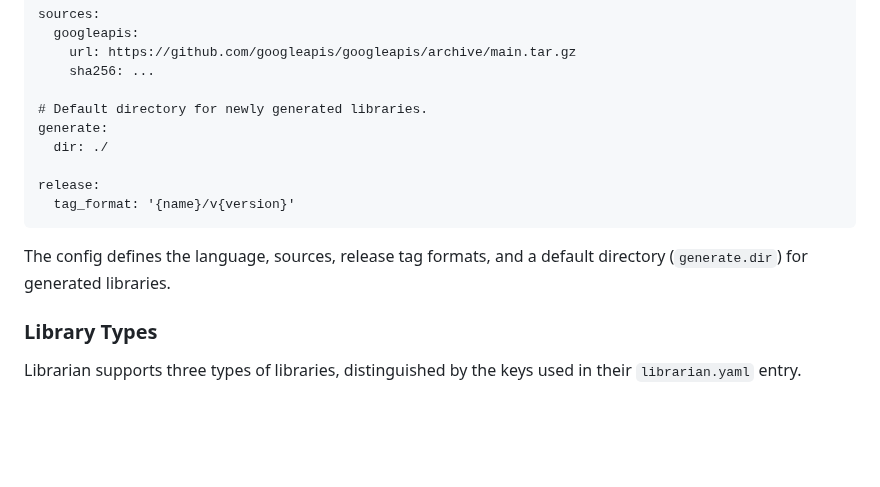
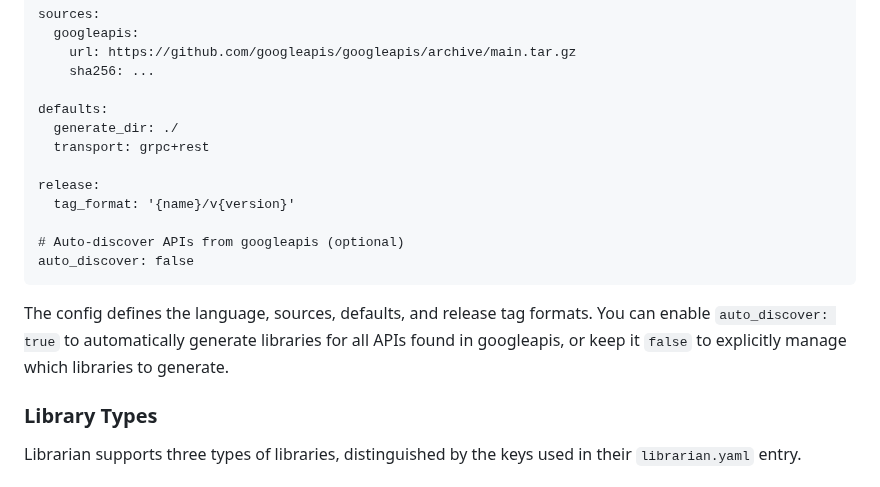
Before and after one commit to julieqiu/librarianx, a Markdown page: README.md, the part around one of its changes. Rendered like a GitHub page; blank space fills up the shorter version.

````diff
--- a/README.md
+++ b/README.md
@@ -94,16 +94,21 @@ sources:
     url: https://github.com/googleapis/googleapis/archive/main.tar.gz
     sha256: ...
 
-# Default directory for newly generated libraries.
-generate:
-  dir: ./
+defaults:
+  generate_dir: ./
+  transport: grpc+rest
 
 release:
   tag_format: '{name}/v{version}'
+
+# Auto-discover APIs from googleapis (optional)
+auto_discover: false
 ```
 
-The config defines the language, sources, release tag formats, and a default
-directory (`generate.dir`) for generated libraries.
+The config defines the language, sources, defaults, and release tag formats. You
+can enable `auto_discover: true` to automatically generate libraries for all
+APIs found in googleapis, or keep it `false` to explicitly manage which
+libraries to generate.
 
 ### Library Types
 
````
Also changed, not shown: other parts of README.md (+37 -7 lines), doc/userguide.md (+49 -8 lines).
